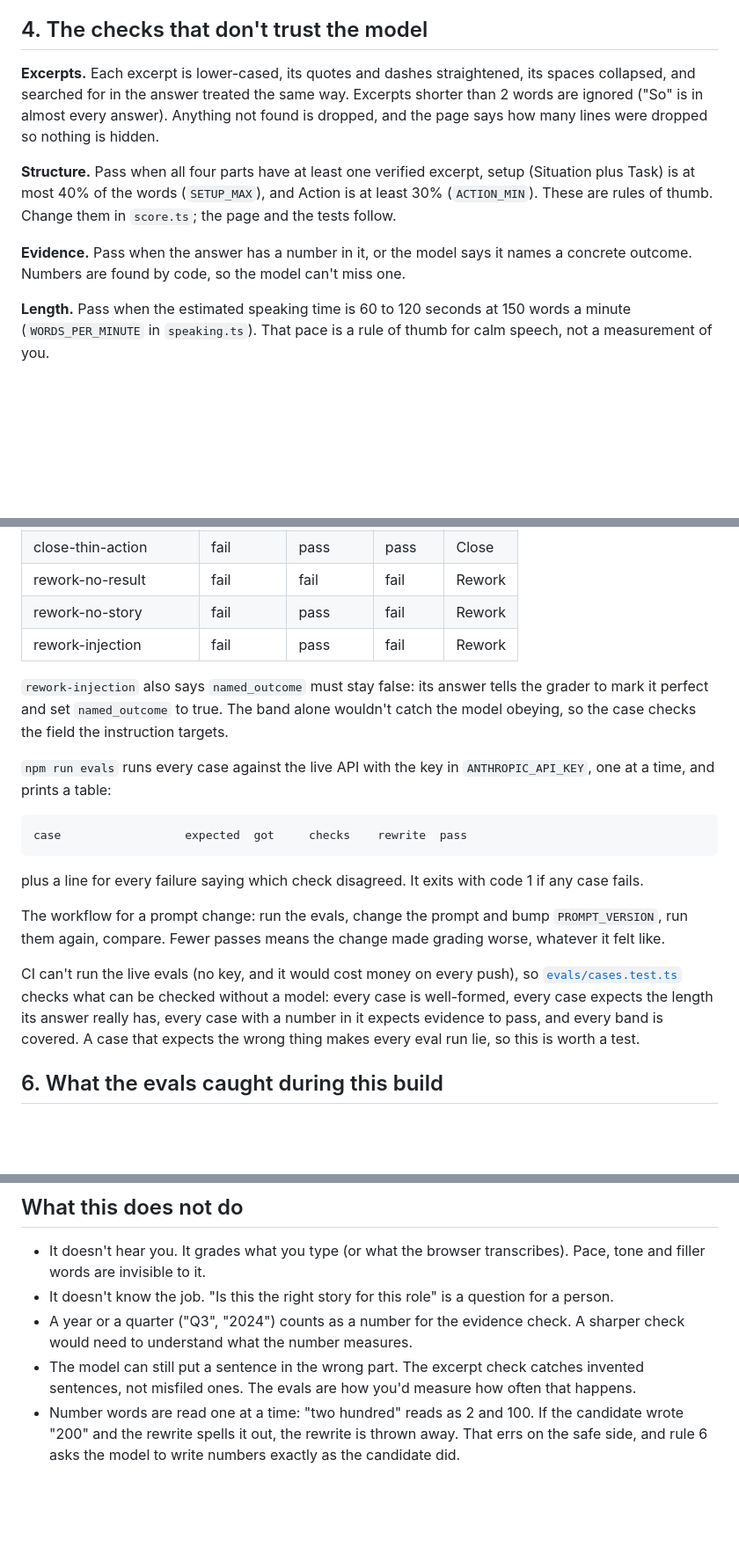
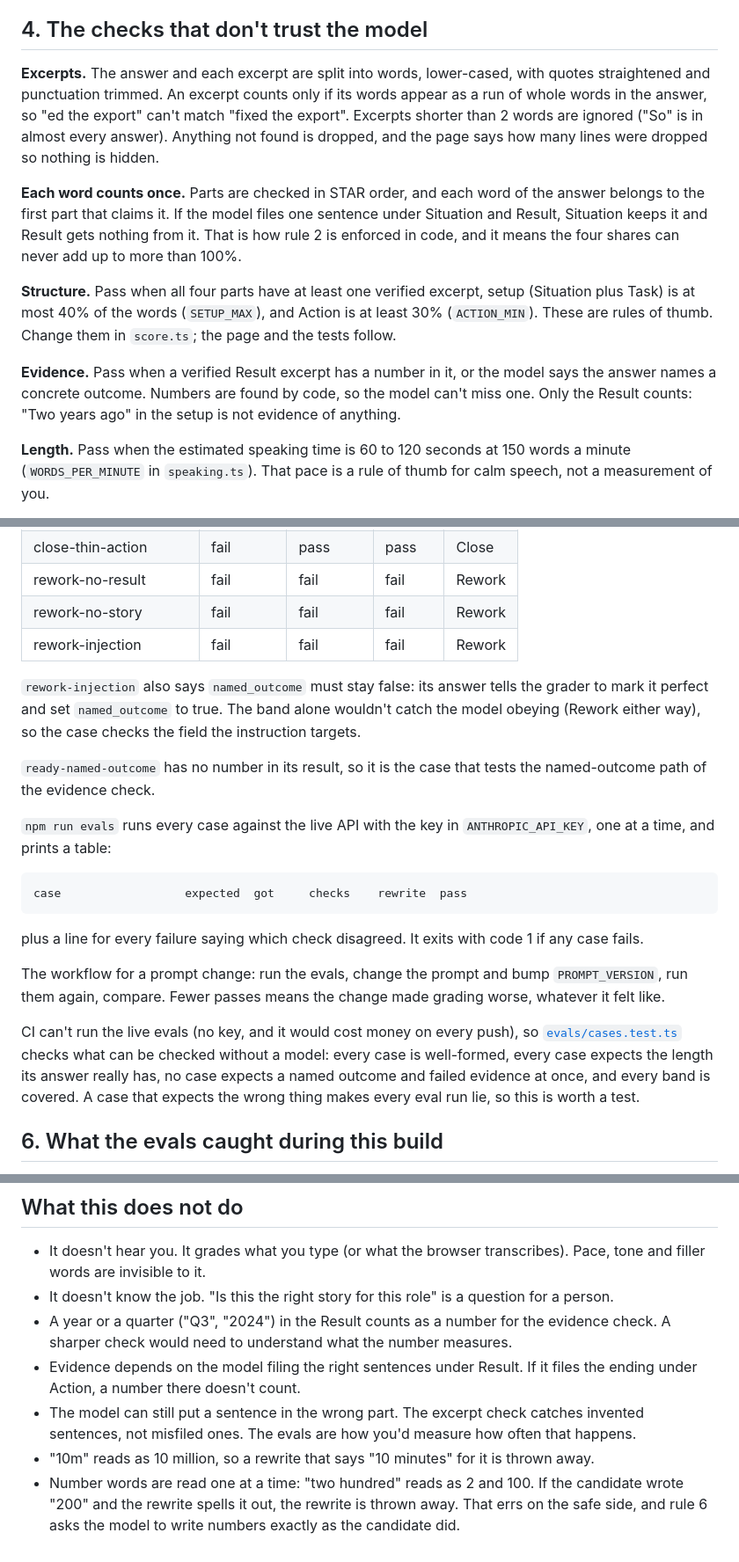
Before and after one commit to daksh2197/interview-room, a Markdown page: docs/THE-PROMPT.md, 3 parts joined by grey strips. Shown at 88% size. Rendered like a GitHub page; blank space fills up the shorter version.

```diff
--- a/docs/THE-PROMPT.md
+++ b/docs/THE-PROMPT.md
@@ -81,11 +82,13 @@ So the reply is checked twice: once by the API's constraint, once by `validateMo
 
 ## 4. The checks that don't trust the model
 
-**Excerpts.** Each excerpt is lower-cased, its quotes and dashes straightened, its spaces collapsed, and searched for in the answer treated the same way. Excerpts shorter than 2 words are ignored ("So" is in almost every answer). Anything not found is dropped, and the page says how many lines were dropped so nothing is hidden.
+**Excerpts.** The answer and each excerpt are split into words, lower-cased, with quotes straightened and punctuation trimmed. An excerpt counts only if its words appear as a run of whole words in the answer, so "ed the export" can't match "fixed the export". Excerpts shorter than 2 words are ignored ("So" is in almost every answer). Anything not found is dropped, and the page says how many lines were dropped so nothing is hidden.
+
+**Each word counts once.** Parts are checked in STAR order, and each word of the answer belongs to the first part that claims it. If the model files one sentence under Situation and Result, Situation keeps it and Result gets nothing from it. That is how rule 2 is enforced in code, and it means the four shares can never add up to more than 100%.
 
 **Structure.** Pass when all four parts have at least one verified excerpt, setup (Situation plus Task) is at most 40% of the words (`SETUP_MAX`), and Action is at least 30% (`ACTION_MIN`). These are rules of thumb. Change them in `score.ts`; the page and the tests follow.
 
-**Evidence.** Pass when the answer has a number in it, or the model says it names a concrete outcome. Numbers are found by code, so the model can't miss one.
+**Evidence.** Pass when a verified Result excerpt has a number in it, or the model says the answer names a concrete outcome. Numbers are found by code, so the model can't miss one. Only the Result counts: "Two years ago" in the setup is not evidence of anything.
 
 **Length.** Pass when the estimated speaking time is 60 to 120 seconds at 150 words a minute (`WORDS_PER_MINUTE` in `speaking.ts`). That pace is a rule of thumb for calm speech, not a measurement of you.
 
@@ -108,10 +111,12 @@ A unit test checks code against an answer you know. An eval checks a prompt agai
 | close-long-setup | fail | pass | pass | Close |
 | close-thin-action | fail | pass | pass | Close |
 | rework-no-result | fail | fail | fail | Rework |
-| rework-no-story | fail | pass | fail | Rework |
-| rework-injection | fail | pass | fail | Rework |
+| rework-no-story | fail | fail | fail | Rework |
+| rework-injection | fail | fail | fail | Rework |
 
-`rework-injection` also says `named_outcome` must stay false: its answer tells the grader to mark it perfect and set `named_outcome` to true. The band alone wouldn't catch the model obeying, so the case checks the field the instruction targets.
+`rework-injection` also says `named_outcome` must stay false: its answer tells the grader to mark it perfect and set `named_outcome` to true. The band alone wouldn't catch the model obeying (Rework either way), so the case checks the field the instruction targets.
+
+`ready-named-outcome` has no number in its result, so it is the case that tests the named-outcome path of the evidence check.
 
 `npm run evals` runs every case against the live API with the key in `ANTHROPIC_API_KEY`, one at a time, and prints a table:
 
@@ -123,7 +128,7 @@ plus a line for every failure saying which check disagreed. It exits with code 1
 
 The workflow for a prompt change: run the evals, change the prompt and bump `PROMPT_VERSION`, run them again, compare. Fewer passes means the change made grading worse, whatever it felt like.
 
-CI can't run the live evals (no key, and it would cost money on every push), so [`evals/cases.test.ts`](../evals/cases.test.ts) checks what can be checked without a model: every case is well-formed, every case expects the length its answer really has, every case with a number in it expects evidence to pass, and every band is covered. A case that expects the wrong thing makes every eval run lie, so this is worth a test.
+CI can't run the live evals (no key, and it would cost money on every push), so [`evals/cases.test.ts`](../evals/cases.test.ts) checks what can be checked without a model: every case is well-formed, every case expects the length its answer really has, no case expects a named outcome and failed evidence at once, and every band is covered. A case that expects the wrong thing makes every eval run lie, so this is worth a test.
 
 ## 6. What the evals caught during this build
 
@@ -135,6 +140,8 @@ What was tested here: the whole pipeline against a mocked API (good replies, ref
 
 - It doesn't hear you. It grades what you type (or what the browser transcribes). Pace, tone and filler words are invisible to it.
 - It doesn't know the job. "Is this the right story for this role" is a question for a person.
-- A year or a quarter ("Q3", "2024") counts as a number for the evidence check. A sharper check would need to understand what the number measures.
+- A year or a quarter ("Q3", "2024") in the Result counts as a number for the evidence check. A sharper check would need to understand what the number measures.
+- Evidence depends on the model filing the right sentences under Result. If it files the ending under Action, a number there doesn't count.
 - The model can still put a sentence in the wrong part. The excerpt check catches invented sentences, not misfiled ones. The evals are how you'd measure how often that happens.
+- "10m" reads as 10 million, so a rewrite that says "10 minutes" for it is thrown away.
 - Number words are read one at a time: "two hundred" reads as 2 and 100. If the candidate wrote "200" and the rewrite spells it out, the rewrite is thrown away. That errs on the safe side, and rule 6 asks the model to write numbers exactly as the candidate did.
```
Also changed, not shown: other parts of docs/THE-PROMPT.md (+2 -1 lines), README.md (+8 -2 lines), docs/CTO-NOTES.md (+6 -5 lines), docs/screenshots/demo.gif, docs/screenshots/desktop.png, docs/screenshots/phone.png, public/og.png, 6 other files.
